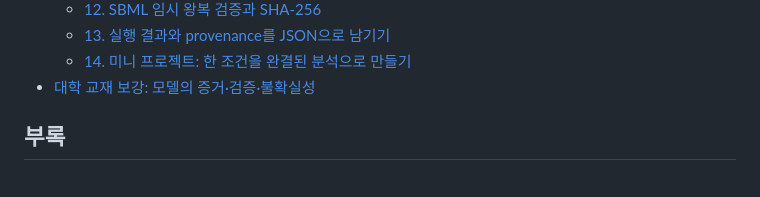
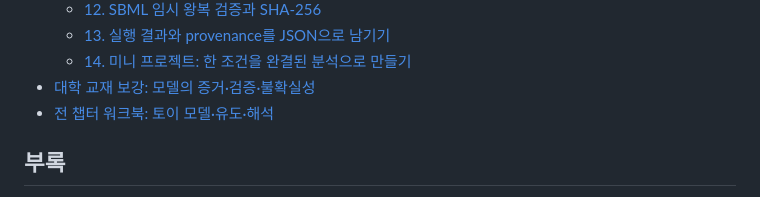
Before and after one commit to jyryu3161/ebook_metabolic_modeling, a Markdown page: SUMMARY.md, the part around the change. Drawn GitHub-style.

```diff
--- a/SUMMARY.md
+++ b/SUMMARY.md
@@ -123,6 +123,7 @@
   * [13. 실행 결과와 provenance를 JSON으로 남기기](chapter-10/14.md)
   * [14. 미니 프로젝트: 한 조건을 완결된 분석으로 만들기](chapter-10/15.md)
 * [대학 교재 보강: 모델의 증거·검증·불확실성](undefined/undefined.md)
+* [전 챕터 워크북: 토이 모델·유도·해석](undefined/undefined-1.md)
 
 ## 부록
 
```
Also changed, not shown: undefined/undefined-1.md (added, +318 -0 lines).
